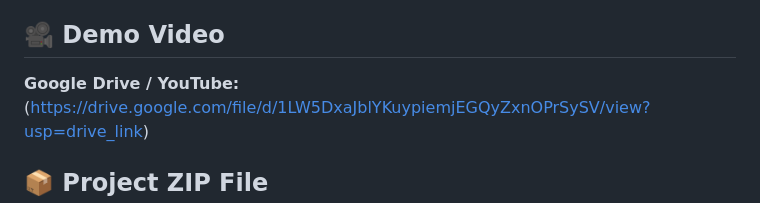
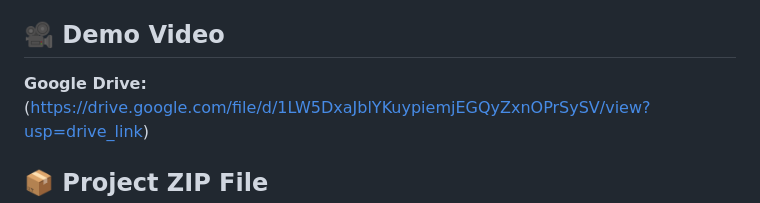
Before and after one commit to JohnsonpaulG/Credit-Card-Approval-Prediction, a Markdown page: README.md, the part around the change. GitHub-like rendering.

```diff
--- a/README.md
+++ b/README.md
@@ -11,7 +11,7 @@ An intelligent Machine Learning based web application that predicts whether a cr
 (https://credit-card-approval-prediction-ba1f.onrender.com/)
 
 ## 🎥 Demo Video
-**Google Drive / YouTube:**
+**Google Drive:**
 (https://drive.google.com/file/d/1LW5DxaJblYKuypiemjEGQyZxnOPrSySV/view?usp=drive_link)
 
 ## 📦 Project ZIP File
```
